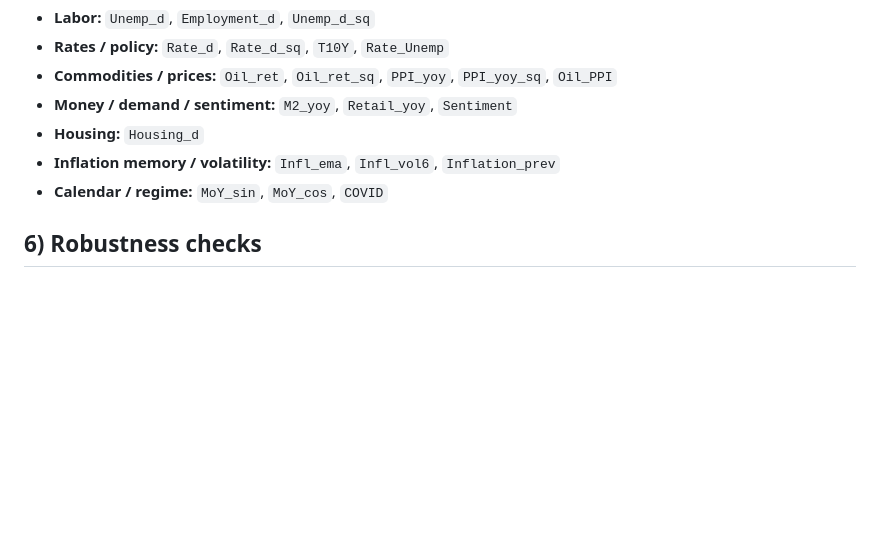
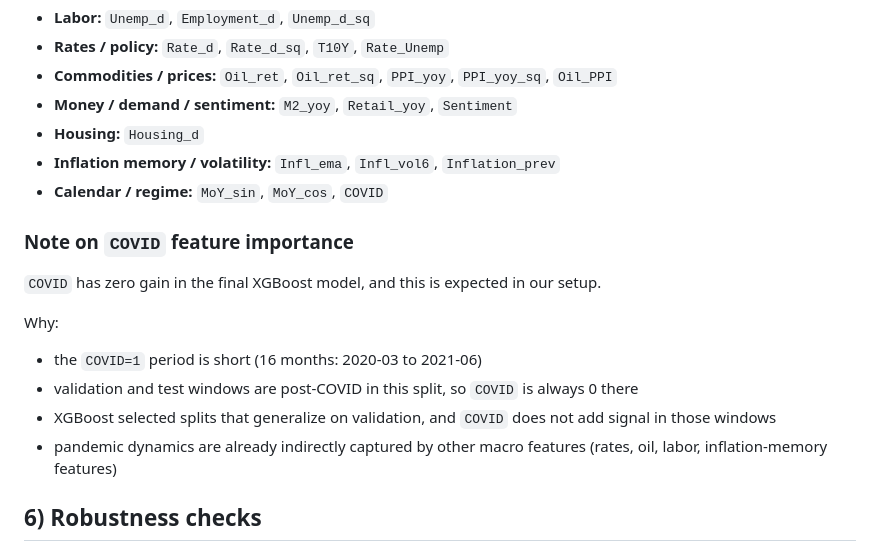
Before and after one commit to JadMouawad/261-Project, a Markdown page: RESULTS.md, the part around the change. GitHub-like rendering; blank space fills up the shorter version.

Commit message:
added COVID note

```diff
--- a/RESULTS.md
+++ b/RESULTS.md
@@ -72,6 +72,15 @@ Modeling table includes these groups:
 - **Inflation memory / volatility:** `Infl_ema`, `Infl_vol6`, `Inflation_prev`
 - **Calendar / regime:** `MoY_sin`, `MoY_cos`, `COVID`
 
+### Note on `COVID` feature importance
+`COVID` has zero gain in the final XGBoost model, and this is expected in our setup.
+
+Why:
+- the `COVID=1` period is short (16 months: 2020-03 to 2021-06)
+- validation and test windows are post-COVID in this split, so `COVID` is always 0 there
+- XGBoost selected splits that generalize on validation, and `COVID` does not add signal in those windows
+- pandemic dynamics are already indirectly captured by other macro features (rates, oil, labor, inflation-memory features)
+
 ## 6) Robustness checks
 - Rolling walk-forward (XGBoost):
   - MAE: **0.2946**
```
